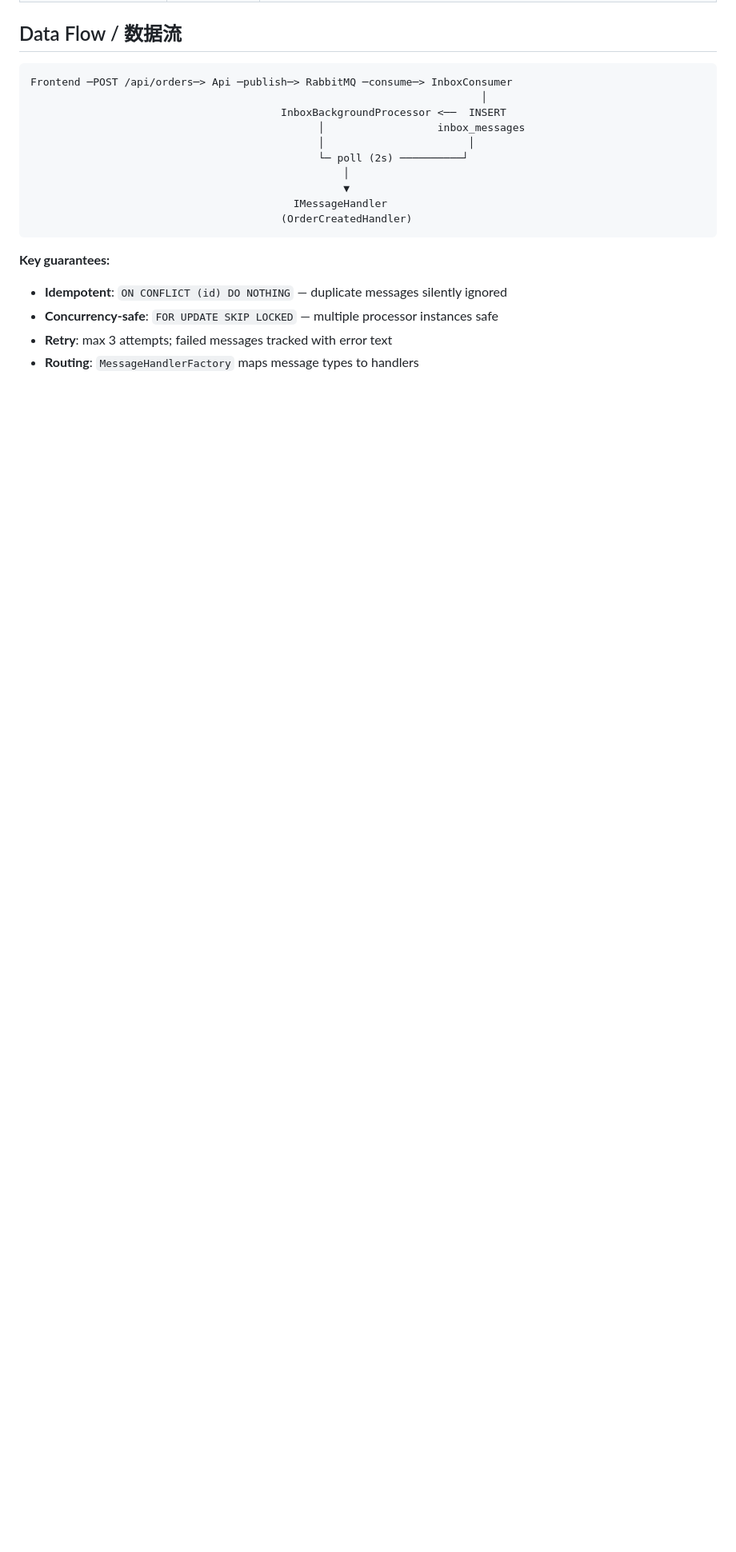
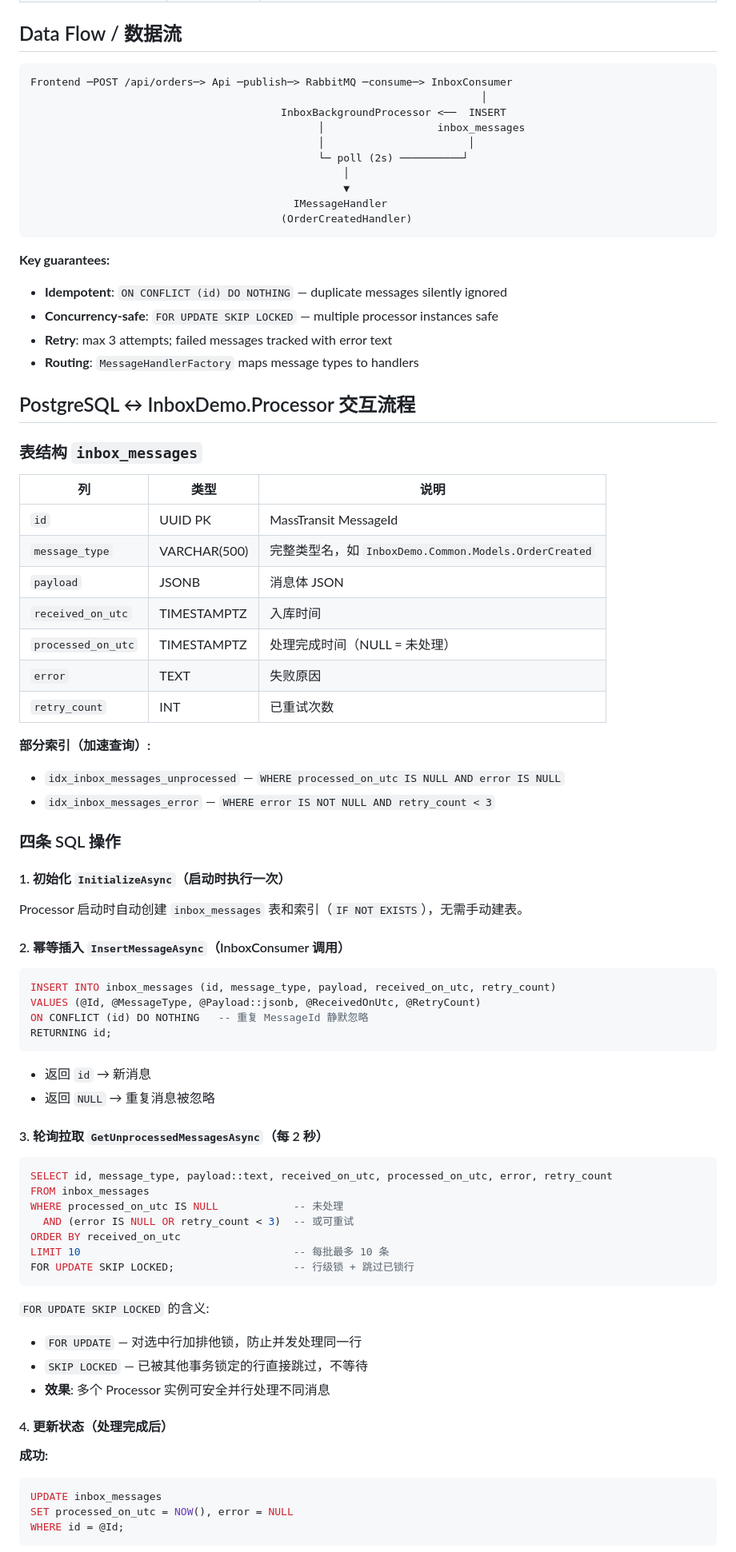
Before and after one commit to fangqiank/Inbox-Pattern-Demo, a Markdown page: README.md, the part around one of its changes. Shown at 80% size. GitHub-like rendering; blank space fills up the shorter version.

Commit message:
docs(readme): add PostgreSQL ↔ Processor interaction workflow

````diff
--- a/README.md
+++ b/README.md
@@ -46,3 +46,66 @@ Frontend ─POST /api/orders─> Api ─publish─> RabbitMQ ─consume─> Inbo
 - **Concurrency-safe**: `FOR UPDATE SKIP LOCKED` — multiple processor instances safe
 - **Retry**: max 3 attempts; failed messages tracked with error text
 - **Routing**: `MessageHandlerFactory` maps message types to handlers
+
+## PostgreSQL ↔ InboxDemo.Processor 交互流程
+
+### 表结构 `inbox_messages`
+
+| 列 | 类型 | 说明 |
+|---|---|---|
+| `id` | UUID PK | MassTransit MessageId |
+| `message_type` | VARCHAR(500) | 完整类型名，如 `InboxDemo.Common.Models.OrderCreated` |
+| `payload` | JSONB | 消息体 JSON |
+| `received_on_utc` | TIMESTAMPTZ | 入库时间 |
+| `processed_on_utc` | TIMESTAMPTZ | 处理完成时间（NULL = 未处理） |
+| `error` | TEXT | 失败原因 |
+| `retry_count` | INT | 已重试次数 |
+
+**部分索引（加速查询）:**
+- `idx_inbox_messages_unprocessed` — `WHERE processed_on_utc IS NULL AND error IS NULL`
+- `idx_inbox_messages_error` — `WHERE error IS NOT NULL AND retry_count < 3`
+
+### 四条 SQL 操作
+
+#### 1. 初始化 `InitializeAsync`（启动时执行一次）
+
+Processor 启动时自动创建 `inbox_messages` 表和索引（`IF NOT EXISTS`），无需手动建表。
+
+#### 2. 幂等插入 `InsertMessageAsync`（InboxConsumer 调用）
+
+```sql
+INSERT INTO inbox_messages (id, message_type, payload, received_on_utc, retry_count)
+VALUES (@Id, @MessageType, @Payload::jsonb, @ReceivedOnUtc, @RetryCount)
+ON CONFLICT (id) DO NOTHING   -- 重复 MessageId 静默忽略
+RETURNING id;
+```
+
+- 返回 `id` → 新消息
+- 返回 `NULL` → 重复消息被忽略
+
+#### 3. 轮询拉取 `GetUnprocessedMessagesAsync`（每 2 秒）
+
+```sql
+SELECT id, message_type, payload::text, received_on_utc, processed_on_utc, error, retry_count
+FROM inbox_messages
+WHERE processed_on_utc IS NULL            -- 未处理
+  AND (error IS NULL OR retry_count < 3)  -- 或可重试
+ORDER BY received_on_utc
+LIMIT 10                                  -- 每批最多 10 条
+FOR UPDATE SKIP LOCKED;                   -- 行级锁 + 跳过已锁行
+```
+
+`FOR UPDATE SKIP LOCKED` 的含义:
+- `FOR UPDATE` — 对选中行加排他锁，防止并发处理同一行
+- `SKIP LOCKED` — 已被其他事务锁定的行直接跳过，不等待
+- **效果**: 多个 Processor 实例可安全并行处理不同消息
+
+#### 4. 更新状态（处理完成后）
+
+**成功:**
+```sql
+UPDATE inbox_messages
+SET processed_on_utc = NOW(), error = NULL
+WHERE id = @Id;
+```
+
````
Also changed, not shown: other parts of README.md (+37 -0 lines).
